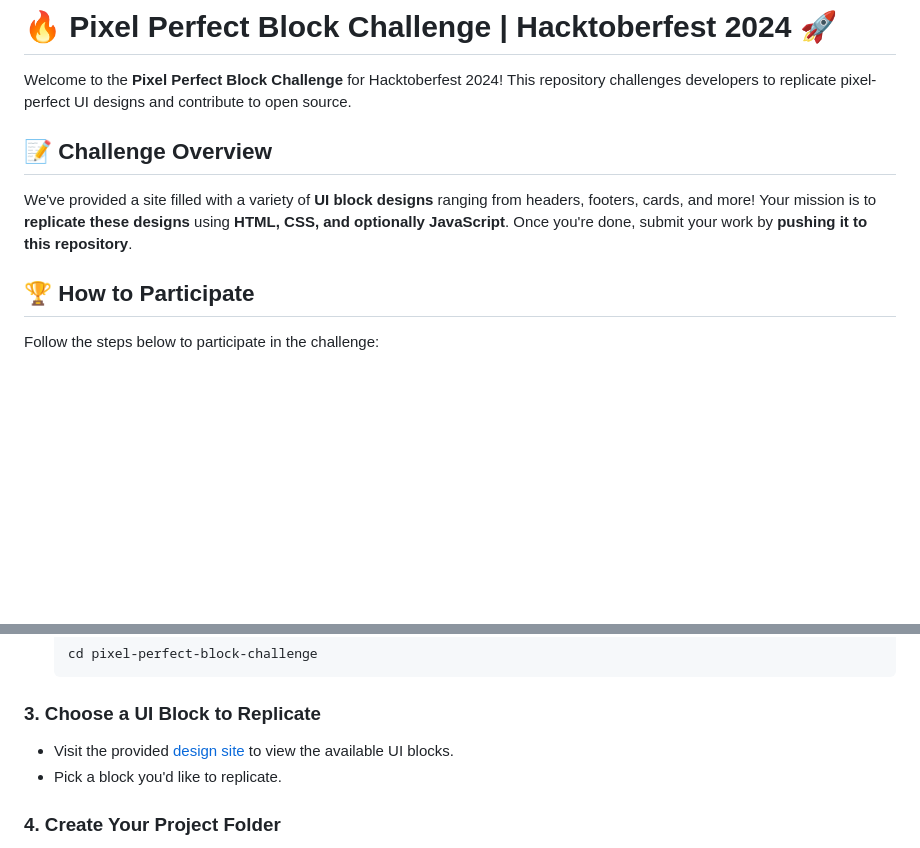
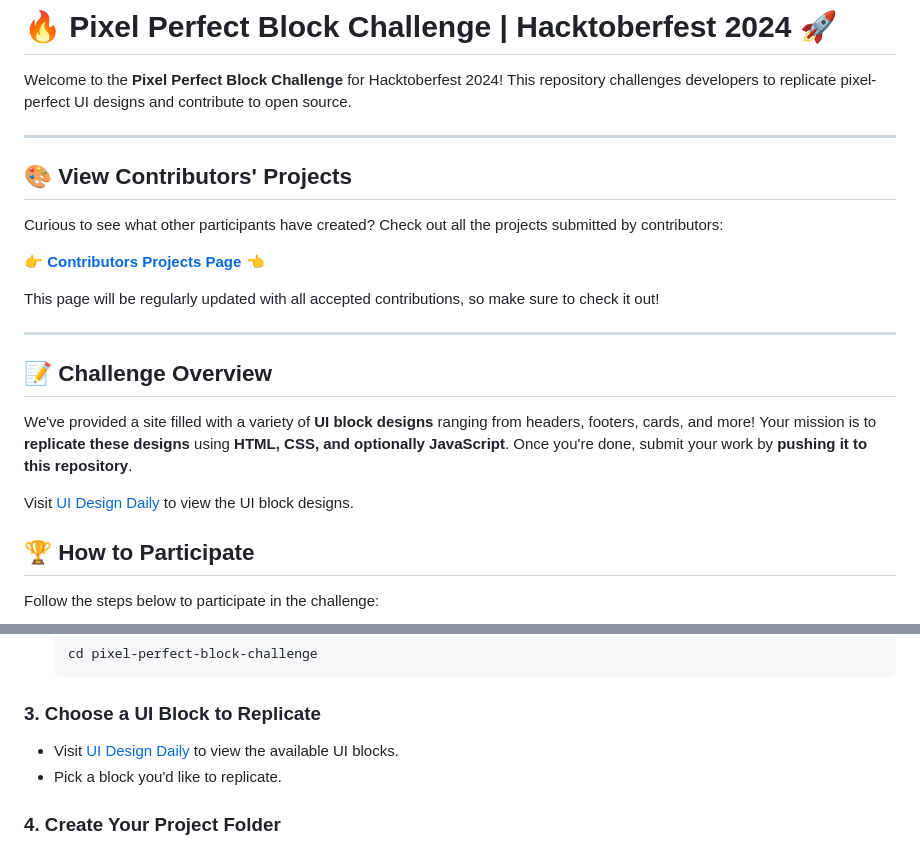
Before and after one commit to SooryaCodes/HACKTOBERFEST-2024-CHALLENGE, a Markdown page: README.md, 2 parts joined by grey strips. Rendered like a GitHub page; blank space fills up the shorter version.

````diff
--- a/README.md
+++ b/README.md
@@ -2,8 +2,21 @@
 
 Welcome to the **Pixel Perfect Block Challenge** for Hacktoberfest 2024! This repository challenges developers to replicate pixel-perfect UI designs and contribute to open source.
 
+---
+
+## 🎨 View Contributors' Projects
+Curious to see what other participants have created? Check out all the projects submitted by contributors:
+
+👉 **[Contributors Projects Page](#)** 👈
+
+This page will be regularly updated with all accepted contributions, so make sure to check it out!
+
+---
+
 ## 📝 Challenge Overview
 We've provided a site filled with a variety of **UI block designs** ranging from headers, footers, cards, and more! Your mission is to **replicate these designs** using **HTML, CSS, and optionally JavaScript**. Once you're done, submit your work by **pushing it to this repository**.
+
+Visit [UI Design Daily](https://www.uidesigndaily.com/) to view the UI block designs.
 
 ## 🏆 How to Participate
 
@@ -24,7 +37,7 @@ Follow the steps below to participate in the challenge:
    ```
 
 ### 3. Choose a UI Block to Replicate
-- Visit the provided [design site](#) to view the available UI blocks.
+- Visit [UI Design Daily](https://www.uidesigndaily.com/) to view the available UI blocks.
 - Pick a block you'd like to replicate.
 
 ### 4. Create Your Project Folder
````
